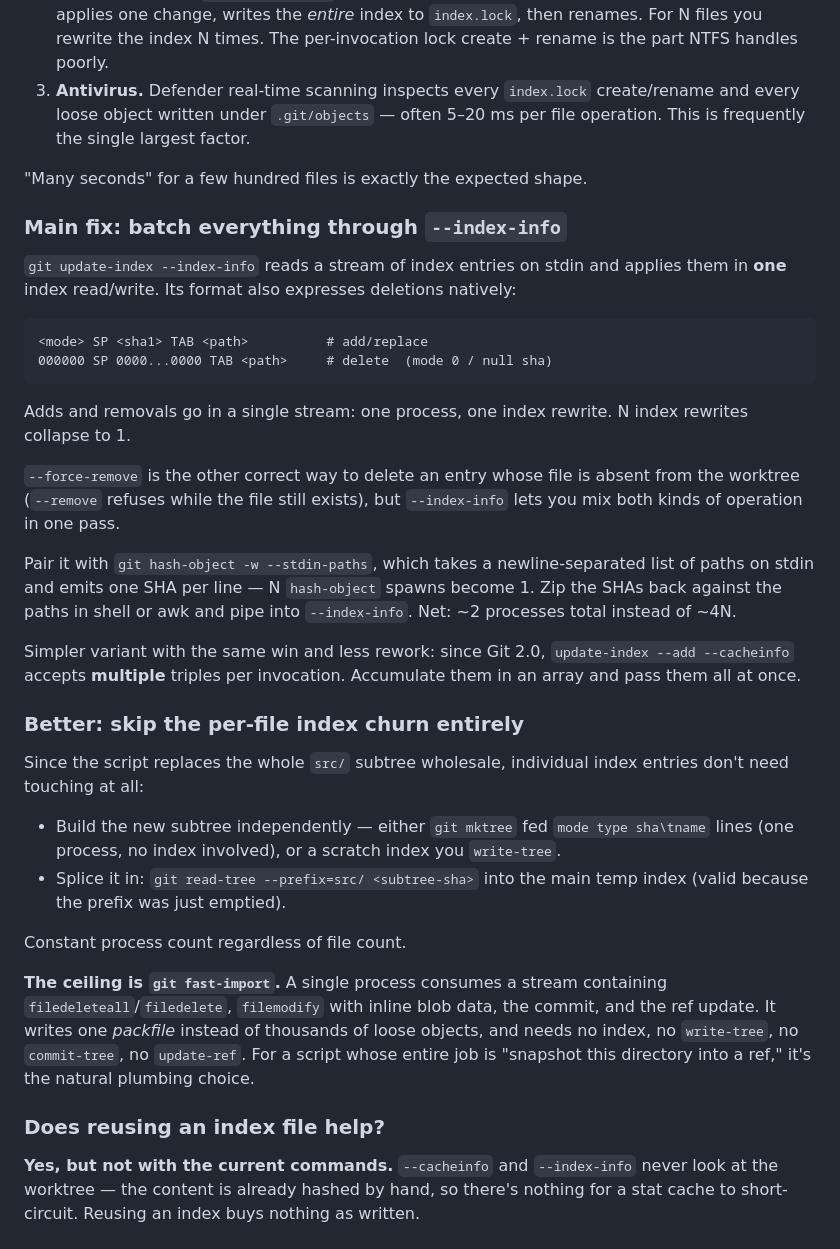
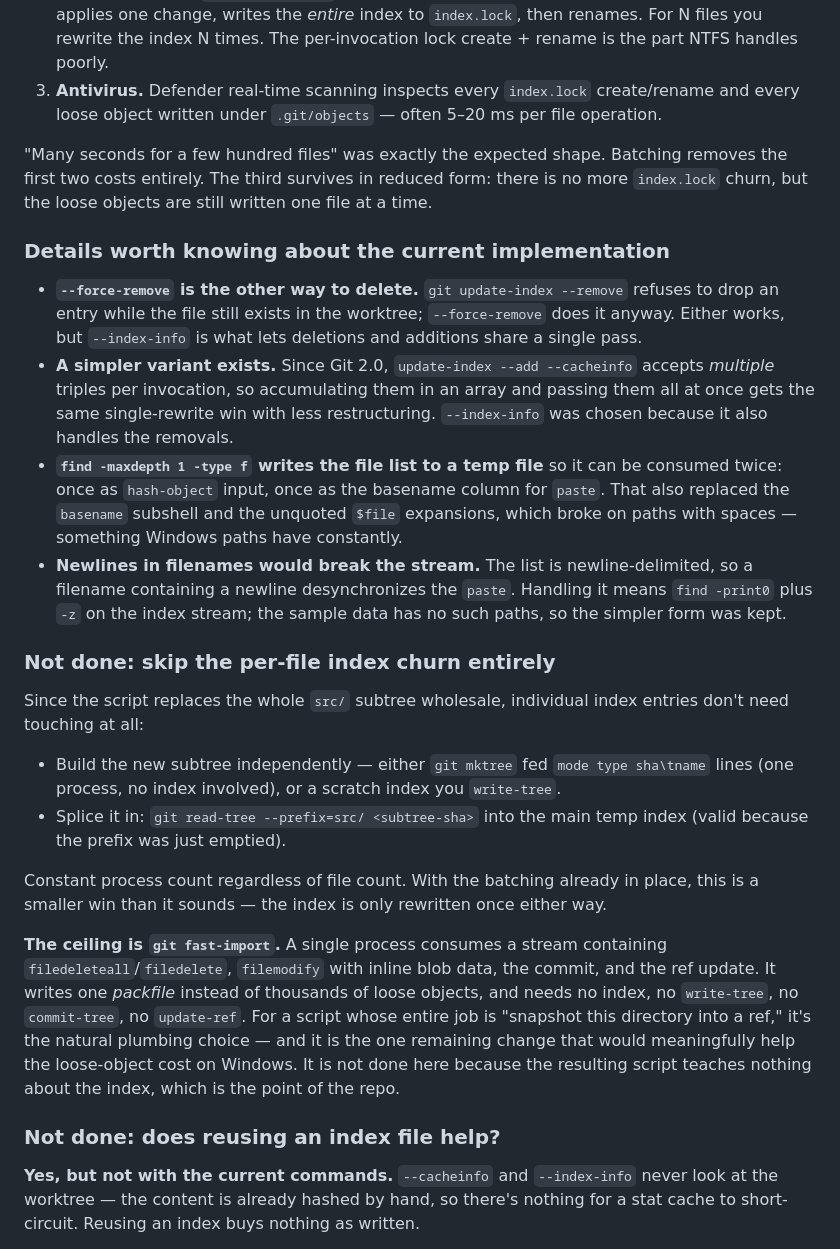
Before and after one commit to frozenfrank/byte-bin, a Markdown page: PERFORMANCE.md, the part around one of its changes. Drawn GitHub-style.

````diff
--- a/PERFORMANCE.md
+++ b/PERFORMANCE.md
@@ -61,38 +88,30 @@ Three costs stack up on Windows that are nearly free on macOS:
    renames. For N files you rewrite the index N times. The per-invocation lock create +
    rename is the part NTFS handles poorly.
 3. **Antivirus.** Defender real-time scanning inspects every `index.lock` create/rename and
-   every loose object written under `.git/objects` — often 5–20 ms per file operation. This
-   is frequently the single largest factor.
+   every loose object written under `.git/objects` — often 5–20 ms per file operation.
 
-"Many seconds" for a few hundred files is exactly the expected shape.
+"Many seconds for a few hundred files" was exactly the expected shape. Batching removes the first
+two costs entirely. The third survives in reduced form: there is no more `index.lock` churn, but
+the loose objects are still written one file at a time.
 
-### Main fix: batch everything through `--index-info`
+### Details worth knowing about the current implementation
 
-`git update-index --index-info` reads a stream of index entries on stdin and applies them in
-**one** index read/write. Its format also expresses deletions natively:
+- **`--force-remove` is the other way to delete.** `git update-index --remove` refuses to drop an
+  entry while the file still exists in the worktree; `--force-remove` does it anyway. Either works,
+  but `--index-info` is what lets deletions and additions share a single pass.
+- **A simpler variant exists.** Since Git 2.0, `update-index --add --cacheinfo` accepts *multiple*
+  triples per invocation, so accumulating them in an array and passing them all at once gets the
+  same single-rewrite win with less restructuring. `--index-info` was chosen because it also
+  handles the removals.
+- **`find -maxdepth 1 -type f` writes the file list to a temp file** so it can be consumed twice:
+  once as `hash-object` input, once as the basename column for `paste`. That also replaced the
+  `basename` subshell and the unquoted `$file` expansions, which broke on paths with spaces —
+  something Windows paths have constantly.
+- **Newlines in filenames would break the stream.** The list is newline-delimited, so a filename
+  containing a newline desynchronizes the `paste`. Handling it means `find -print0` plus `-z` on
+  the index stream; the sample data has no such paths, so the simpler form was kept.
 
-```
-<mode> SP <sha1> TAB <path>          # add/replace
-000000 SP 0000...0000 TAB <path>     # delete  (mode 0 / null sha)
-```
-
-Adds and removals go in a single stream: one process, one index rewrite. N index rewrites
-collapse to 1.
-
-`--force-remove` is the other correct way to delete an entry whose file is absent from the
-worktree (`--remove` refuses while the file still exists), but `--index-info` lets you mix
-both kinds of operation in one pass.
-
-Pair it with `git hash-object -w --stdin-paths`, which takes a newline-separated list of
-paths on stdin and emits one SHA per line — N `hash-object` spawns become 1. Zip the SHAs
-back against the paths in shell or awk and pipe into `--index-info`. Net: ~2 processes total
-instead of ~4N.
-
-Simpler variant with the same win and less rework: since Git 2.0, `update-index --add
---cacheinfo` accepts **multiple** triples per invocation. Accumulate them in an array and
-pass them all at once.
-
-### Better: skip the per-file index churn entirely
+### Not done: skip the per-file index churn entirely
 
 Since the script replaces the whole `src/` subtree wholesale, individual index entries don't
 need touching at all:
@@ -102,15 +121,18 @@ need touching at all:
 - Splice it in: `git read-tree --prefix=src/ <subtree-sha>` into the main temp index (valid
   because the prefix was just emptied).
 
-Constant process count regardless of file count.
+Constant process count regardless of file count. With the batching already in place, this is a
+smaller win than it sounds — the index is only rewritten once either way.
 
 **The ceiling is `git fast-import`.** A single process consumes a stream containing
 `filedeleteall`/`filedelete`, `filemodify` with inline blob data, the commit, and the ref
 update. It writes one *packfile* instead of thousands of loose objects, and needs no index,
 no `write-tree`, no `commit-tree`, no `update-ref`. For a script whose entire job is
-"snapshot this directory into a ref," it's the natural plumbing choice.
+"snapshot this directory into a ref," it's the natural plumbing choice — and it is the one
+remaining change that would meaningfully help the loose-object cost on Windows. It is not done
+here because the resulting script teaches nothing about the index, which is the point of the repo.
 
-### Does reusing an index file help?
+### Not done: does reusing an index file help?
 
 **Yes, but not with the current commands.** `--cacheinfo` and `--index-info` never look at
 the worktree — the content is already hashed by hand, so there's nothing for a stat cache to
````
Also changed, not shown: other parts of PERFORMANCE.md (+72 -47 lines).
